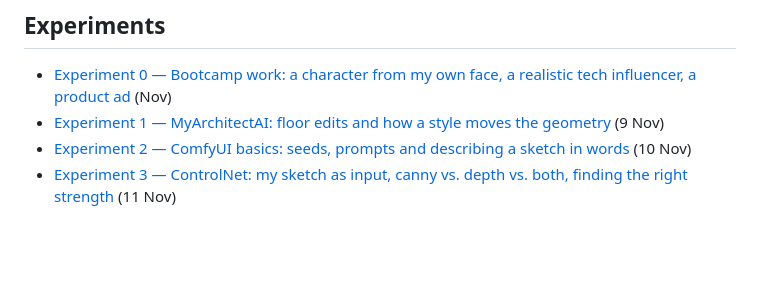
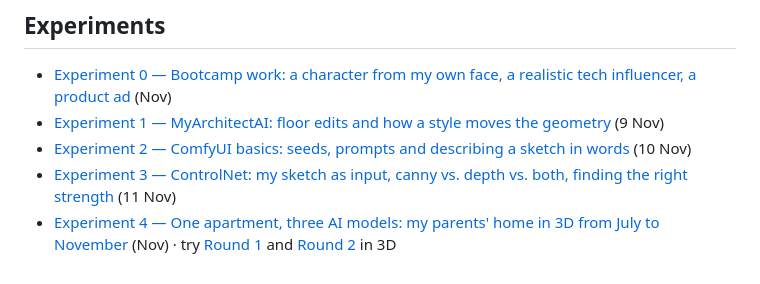
Before and after one commit to karoliinak4/interior-render-experiments, a Markdown page: README.md, the part around the change. Drawn GitHub-style; blank space fills up the shorter version.

```diff
--- a/README.md
+++ b/README.md
@@ -15,3 +15,4 @@ style, about 53%.
 - [Experiment 1 — MyArchitectAI: floor edits and how a style moves the geometry](experiment-01.md) (9 Nov)
 - [Experiment 2 — ComfyUI basics: seeds, prompts and describing a sketch in words](experiment-02.md) (10 Nov)
 - [Experiment 3 — ControlNet: my sketch as input, canny vs. depth vs. both, finding the right strength](experiment-03.md) (11 Nov)
+- [Experiment 4 — One apartment, three AI models: my parents' home in 3D from July to November](experiment-04.md) (Nov) · try [Round 1](https://claude.ai/artifact/G5kgYgDm56qwGTLdSSsH7w) and [Round 2](https://claude.ai/artifact/DgagVXnPVq53nVFKwBR2Qf) in 3D
```
Also changed, not shown: experiment-04.md (added, +59 -0 lines), E4_round3_rooms.jpg (added), E4_three-rounds_living-room.jpg (added).
